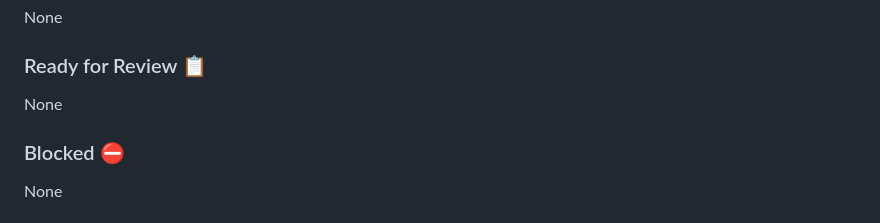
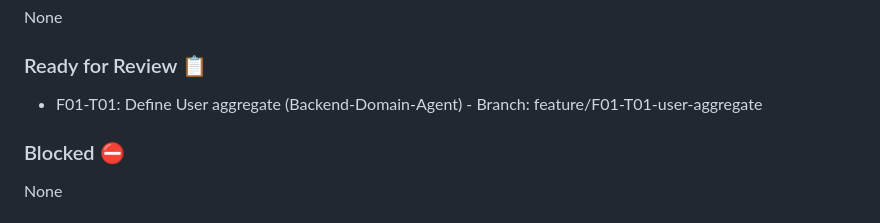
Before and after one commit to Crauseo26/ExpenseTracker, a Markdown page: backlog/02_execution_plan.md, the part around the change. Rendered like a GitHub page.

Commit message:
docs(backlog): Update execution plan after F01-T01 completion
- Added F01-T01 to Ready for Review section
- Created task detail file for F01-T01

Agent: Lead-Agent

```diff
--- a/backlog/02_execution_plan.md
+++ b/backlog/02_execution_plan.md
@@ -38,7 +38,7 @@ None yet - MVP development starting
 None
 
 ### Ready for Review 📋
-None
+- F01-T01: Define User aggregate (Backend-Domain-Agent) - Branch: feature/F01-T01-user-aggregate
 
 ### Blocked ⛔
 None
```
Also changed, not shown: backlog/tasks/F01-T01-user-aggregate.md (added, +106 -0 lines).
